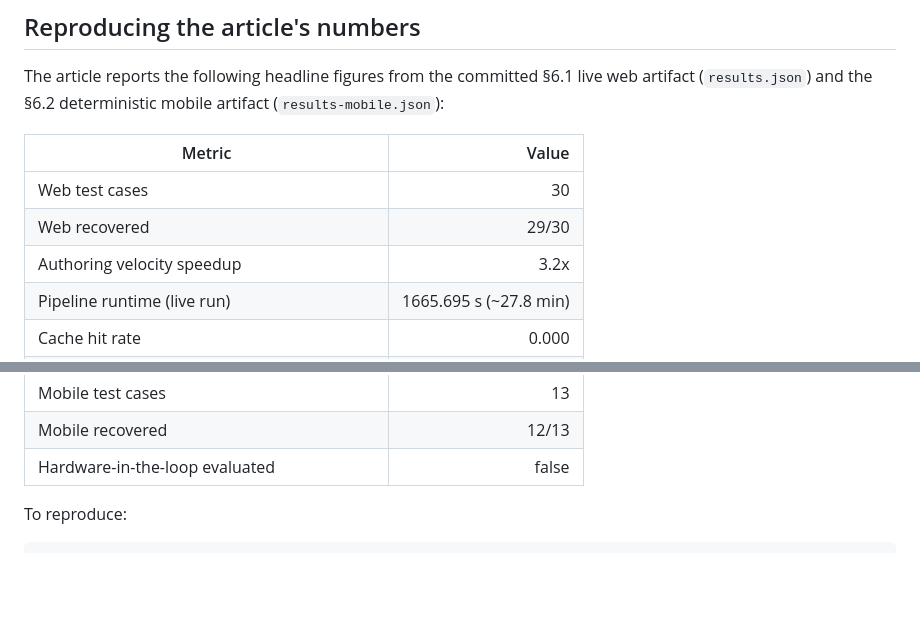
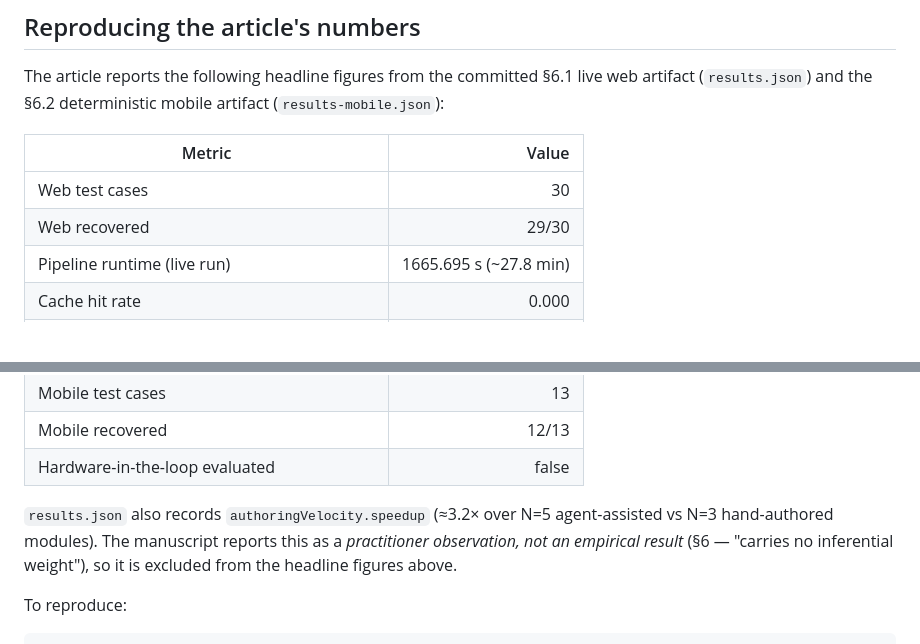
Before and after one commit to SuneetMalhotra/agent-harness, a Markdown page: README.md, 2 parts joined by grey strips. Rendered like a GitHub page; blank space fills up the shorter version.

Commit message:
Align README velocity figure with manuscript framing
Authoring velocity (3.2x, in results.json) is reported by the manuscript
as a practitioner observation, not an empirical result (carries no
inferential weight, paper sec 6). Remove it from the README headline-
figures table and add a note, so the repo no longer presents it as a
reproducible empirical metric.

Reviewer-consistency fix only; no result numbers or experiments changed.

```diff
--- a/README.md
+++ b/README.md
@@ -138,7 +138,6 @@ The article reports the following headline figures from the committed §6.1 live
 |---|---:|
 | Web test cases | 30 |
 | Web recovered | 29/30 |
-| Authoring velocity speedup | 3.2x |
 | Pipeline runtime (live run) | 1665.695 s (~27.8 min) |
 | Cache hit rate | 0.000 |
 | DOM healer success rate | 1.000 |
@@ -153,6 +152,8 @@ The article reports the following headline figures from the committed §6.1 live
 | Mobile test cases | 13 |
 | Mobile recovered | 12/13 |
 | Hardware-in-the-loop evaluated | false |
+
+`results.json` also records `authoringVelocity.speedup` (≈3.2× over N=5 agent-assisted vs N=3 hand-authored modules). The manuscript reports this as a *practitioner observation, not an empirical result* (§6 — "carries no inferential weight"), so it is excluded from the headline figures above.
 
 To reproduce:
 
```
